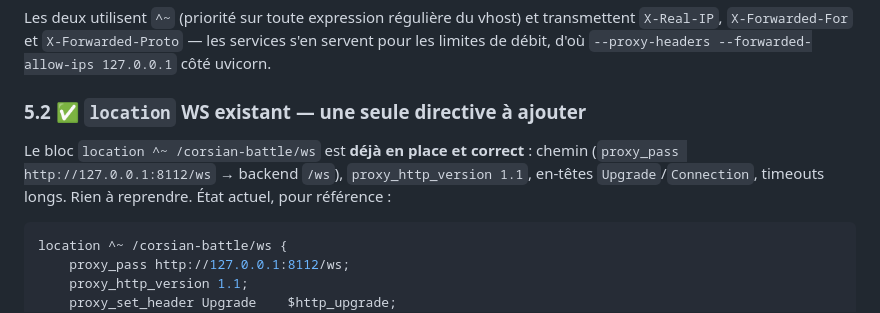
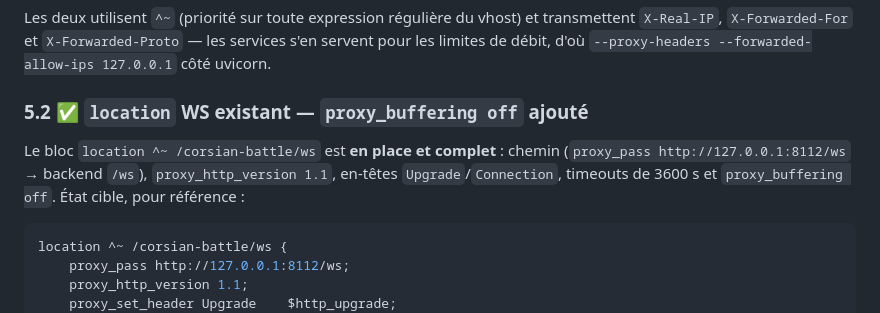
Before and after one commit to niceescap/Corsian-Battle, a Markdown page: docs/DEPLOIEMENT.md, the part around the change. Drawn GitHub-style.

Commit message:
docs(déploiement): §5.2 — proxy_buffering off posé sur le bloc WS

````diff
--- a/docs/DEPLOIEMENT.md
+++ b/docs/DEPLOIEMENT.md
@@ -178,11 +178,11 @@ transmettent `X-Real-IP`, `X-Forwarded-For` et `X-Forwarded-Proto` — les servi
 s'en servent pour les limites de débit, d'où `--proxy-headers
 --forwarded-allow-ips 127.0.0.1` côté uvicorn.
 
-### 5.2 ✅ `location` WS existant — une seule directive à ajouter
+### 5.2 ✅ `location` WS existant — `proxy_buffering off` ajouté
 
-Le bloc `location ^~ /corsian-battle/ws` est **déjà en place et correct** : chemin
+Le bloc `location ^~ /corsian-battle/ws` est **en place et complet** : chemin
 (`proxy_pass http://127.0.0.1:8112/ws` → backend `/ws`), `proxy_http_version 1.1`, en-têtes
-`Upgrade`/`Connection`, timeouts longs. Rien à reprendre. État actuel, pour référence :
+`Upgrade`/`Connection`, timeouts de 3600 s et `proxy_buffering off`. État cible, pour référence :
 
 ```nginx
 location ^~ /corsian-battle/ws {
````
